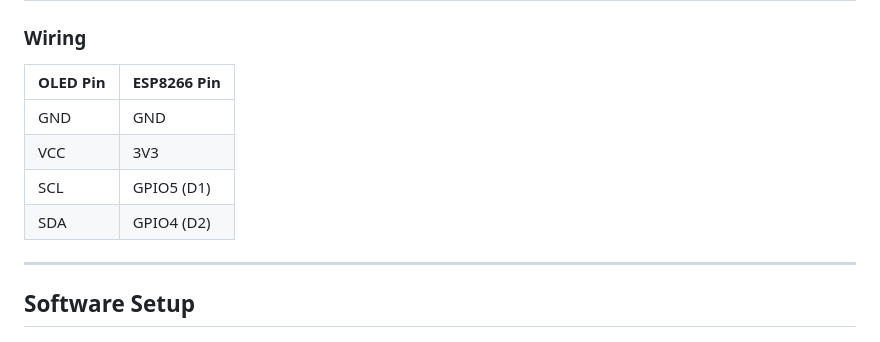
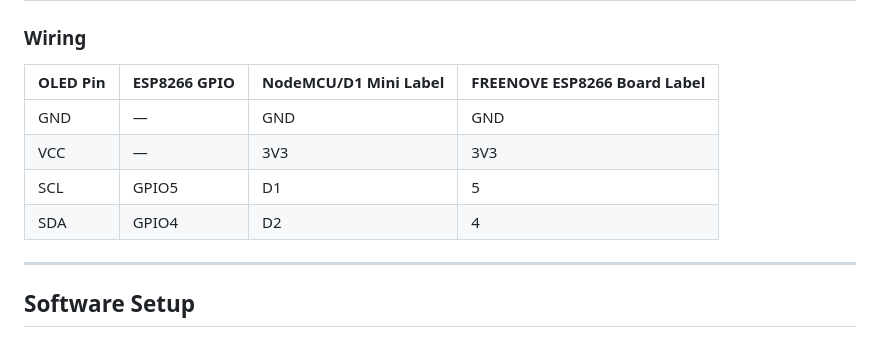
Before and after one commit to kylane/Astro_Monitor, a Markdown page: README.md, the part around the change. GitHub-like rendering.

Commit message:
Expand wiring table with board pin labels
Added NodeMCU/D1 Mini and FREENOVE ESP8266 board label columns to the OLED wiring table for clearer pin identification across different board variants.

```diff
--- a/README.md
+++ b/README.md
@@ -16,12 +16,12 @@ A standalone ESP8266 device that fetches real-time astronomy weather forecasts a
 
 ### Wiring
 
-| OLED Pin | ESP8266 Pin |
-|----------|-------------|
-| GND | GND |
-| VCC | 3V3 |
-| SCL | GPIO5 (D1) |
-| SDA | GPIO4 (D2) |
+| OLED Pin | ESP8266 GPIO | NodeMCU/D1 Mini Label | FREENOVE ESP8266 Board Label |
+|----------|--------------|------------------------|-------------------------------|
+| GND | — | GND | GND |
+| VCC | — | 3V3 | 3V3 |
+| SCL | GPIO5 | D1 | 5 |
+| SDA | GPIO4 | D2 | 4 |
 
 ---
 
```
